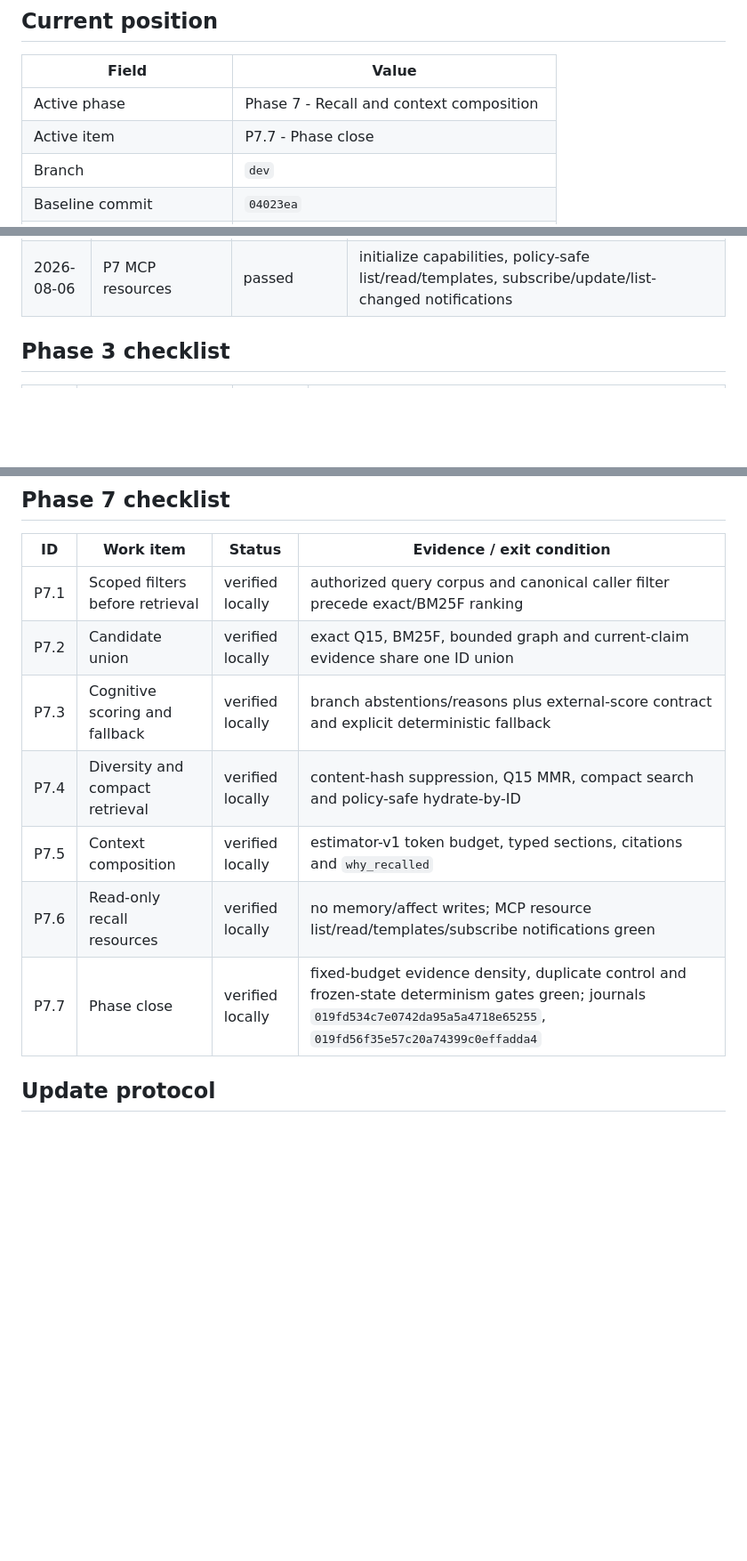
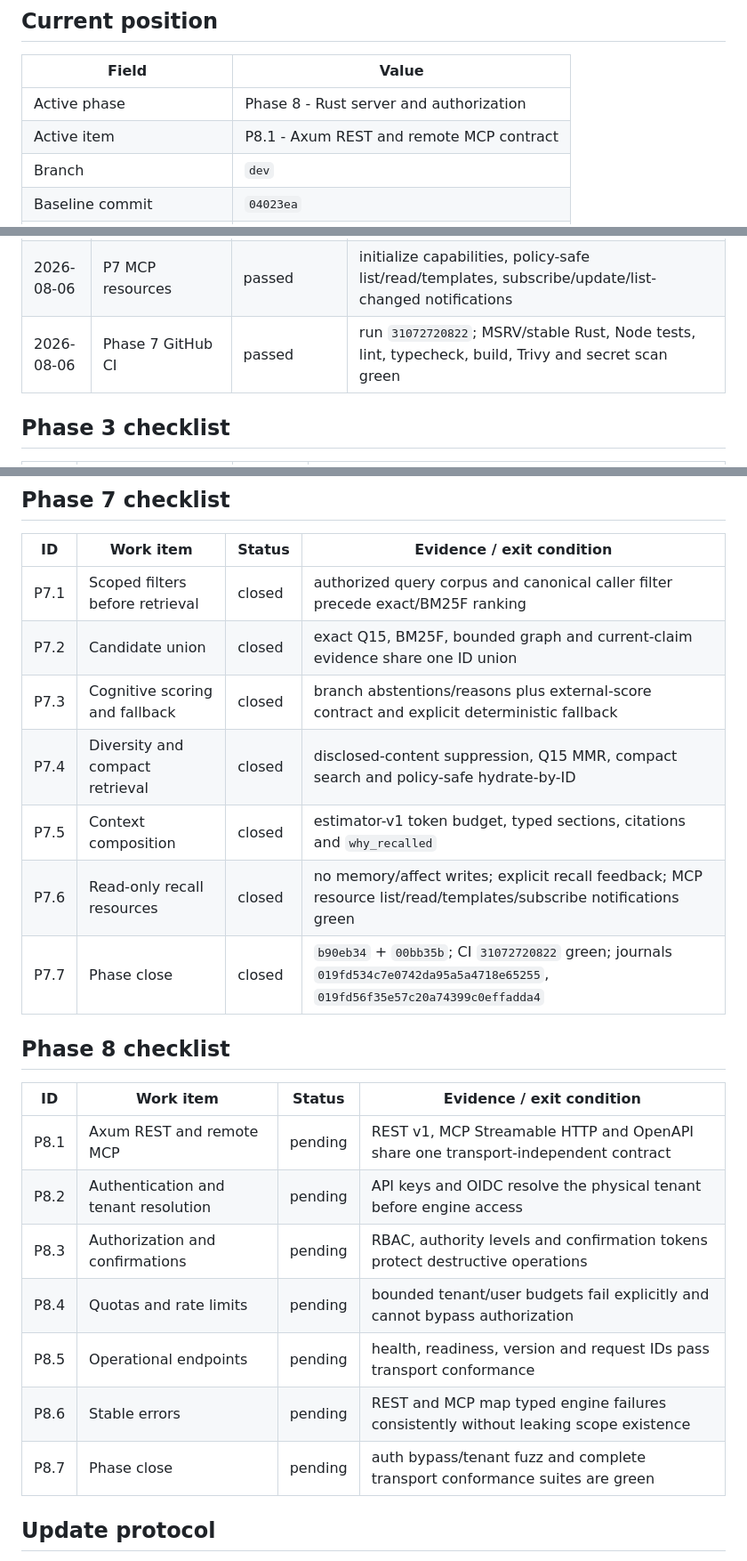
Before and after one commit to terrizoaguimor/celiums-memory, a Markdown page: docs/EXECUTION.md, 3 parts joined by grey strips. Shown at 89% size. Rendered like a GitHub page; blank space fills up the shorter version.

Commit message:
docs: close phase 7 and advance roadmap

```diff
--- a/docs/EXECUTION.md
+++ b/docs/EXECUTION.md
@@ -20,8 +20,8 @@ evidence and why the next action follows.
 
 | Field | Value |
 |---|---|
-| Active phase | Phase 7 - Recall and context composition |
-| Active item | P7.7 - Phase close |
+| Active phase | Phase 8 - Rust server and authorization |
+| Active item | P8.1 - Axum REST and remote MCP contract |
 | Branch | `dev` |
 | Baseline commit | `04023ea` |
 | Canonical implementation | `rust/` |
@@ -168,6 +168,7 @@ stable and an isolated immutable server exists.
 | 2026-08-06 | P7 recall pipeline | passed | 11 tests: prefilter starvation, current-truth retirement, four-branch union, strict budgets, fallback, explicit feedback, compact/hydrate/context and frozen read-only determinism |
 | 2026-08-06 | P7 context gate | passed | 2 tests: fixed-budget evidence density without disclosed duplicates; full memory/affect state unchanged |
 | 2026-08-06 | P7 MCP resources | passed | initialize capabilities, policy-safe list/read/templates, subscribe/update/list-changed notifications |
+| 2026-08-06 | Phase 7 GitHub CI | passed | run `31072720822`; MSRV/stable Rust, Node tests, lint, typecheck, build, Trivy and secret scan green |
 
 ## Phase 3 checklist
 
@@ -213,13 +214,25 @@ stable and an isolated immutable server exists.
 
 | ID | Work item | Status | Evidence / exit condition |
 |---|---|---|---|
-| P7.1 | Scoped filters before retrieval | verified locally | authorized query corpus and canonical caller filter precede exact/BM25F ranking |
-| P7.2 | Candidate union | verified locally | exact Q15, BM25F, bounded graph and current-claim evidence share one ID union |
-| P7.3 | Cognitive scoring and fallback | verified locally | branch abstentions/reasons plus external-score contract and explicit deterministic fallback |
-| P7.4 | Diversity and compact retrieval | verified locally | content-hash suppression, Q15 MMR, compact search and policy-safe hydrate-by-ID |
-| P7.5 | Context composition | verified locally | estimator-v1 token budget, typed sections, citations and `why_recalled` |
-| P7.6 | Read-only recall resources | verified locally | no memory/affect writes; MCP resource list/read/templates/subscribe notifications green |
-| P7.7 | Phase close | verified locally | fixed-budget evidence density, duplicate control and frozen-state determinism gates green; journals `019fd534c7e0742da95a5a4718e65255`, `019fd56f35e57c20a74399c0effadda4` |
+| P7.1 | Scoped filters before retrieval | closed | authorized query corpus and canonical caller filter precede exact/BM25F ranking |
+| P7.2 | Candidate union | closed | exact Q15, BM25F, bounded graph and current-claim evidence share one ID union |
+| P7.3 | Cognitive scoring and fallback | closed | branch abstentions/reasons plus external-score contract and explicit deterministic fallback |
+| P7.4 | Diversity and compact retrieval | closed | disclosed-content suppression, Q15 MMR, compact search and policy-safe hydrate-by-ID |
+| P7.5 | Context composition | closed | estimator-v1 token budget, typed sections, citations and `why_recalled` |
+| P7.6 | Read-only recall resources | closed | no memory/affect writes; explicit recall feedback; MCP resource list/read/templates/subscribe notifications green |
+| P7.7 | Phase close | closed | `b90eb34` + `00bb35b`; CI `31072720822` green; journals `019fd534c7e0742da95a5a4718e65255`, `019fd56f35e57c20a74399c0effadda4` |
+
+## Phase 8 checklist
+
+| ID | Work item | Status | Evidence / exit condition |
+|---|---|---|---|
+| P8.1 | Axum REST and remote MCP | pending | REST v1, MCP Streamable HTTP and OpenAPI share one transport-independent contract |
+| P8.2 | Authentication and tenant resolution | pending | API keys and OIDC resolve the physical tenant before engine access |
+| P8.3 | Authorization and confirmations | pending | RBAC, authority levels and confirmation tokens protect destructive operations |
+| P8.4 | Quotas and rate limits | pending | bounded tenant/user budgets fail explicitly and cannot bypass authorization |
+| P8.5 | Operational endpoints | pending | health, readiness, version and request IDs pass transport conformance |
+| P8.6 | Stable errors | pending | REST and MCP map typed engine failures consistently without leaking scope existence |
+| P8.7 | Phase close | pending | auth bypass/tenant fuzz and complete transport conformance suites are green |
 
 ## Update protocol
 
```
